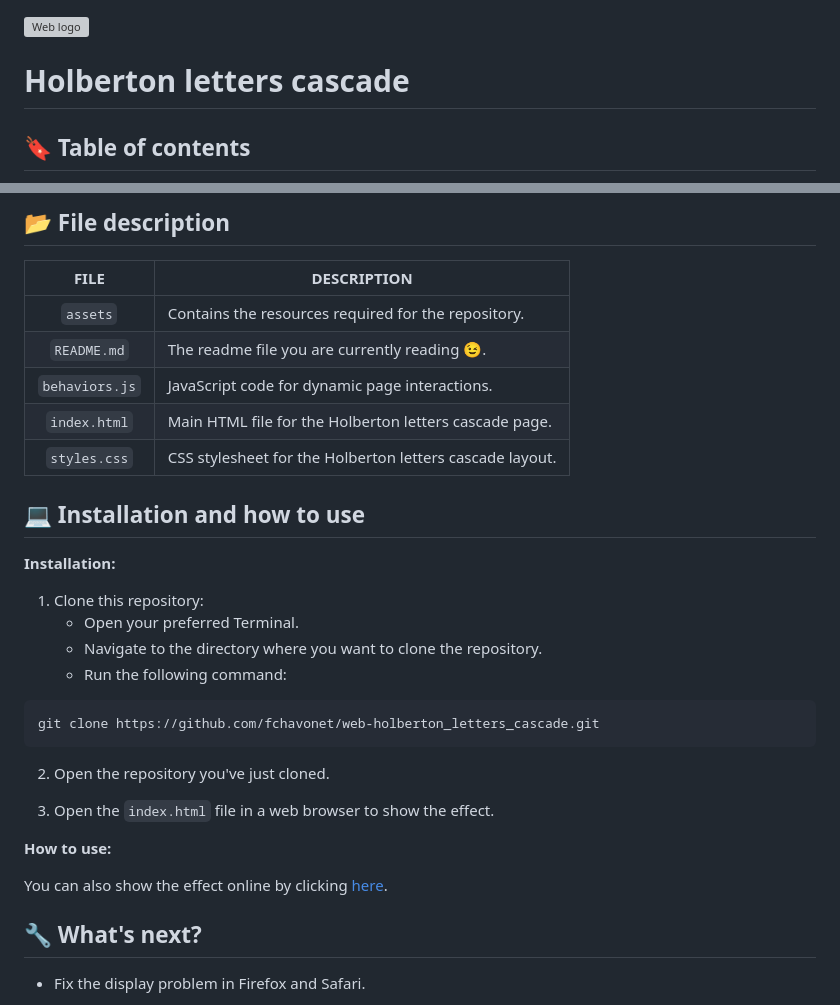
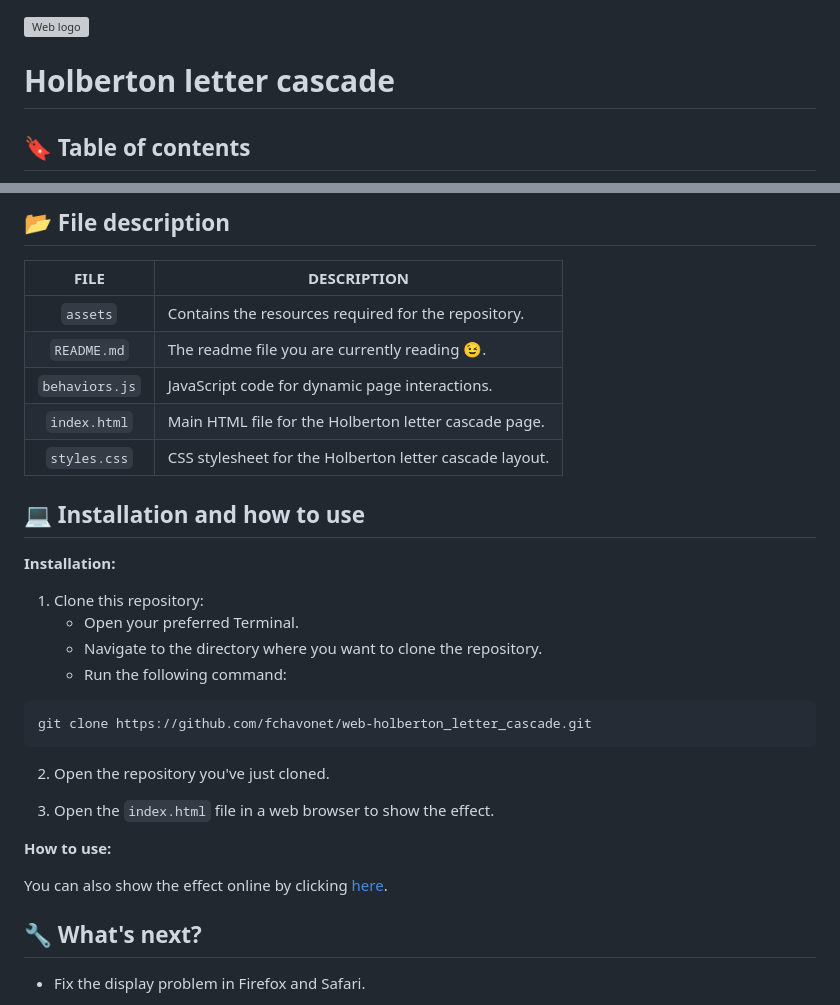
Before and after one commit to fchavonet/creative_coding-holberton_letter_cascade, a Markdown page: README.md, 2 parts joined by grey strips. GitHub-like rendering; grey boxes are pictures that could not be loaded.

Commit message:
Fix: readme correction forgotten.

````diff
--- a/README.md
+++ b/README.md
@@ -1,6 +1,6 @@
 <img  height="50px" align="right" src="https://raw.githubusercontent.com/fchavonet/fchavonet/main/resources/images/logo-web.png" alt="Web logo">
 
-# Holberton letters cascade
+# Holberton letter cascade
 
 ## 🔖 Table of contents
 
@@ -48,8 +48,8 @@ The main objectives were to enhance skills in CSS animations and JavaScript DOM
 | `assets`       | Contains the resources required for the repository.      |
 | `README.md`    | The readme file you are currently reading 😉.            |
 | `behaviors.js` | JavaScript code for dynamic page interactions.           |
-| `index.html`   | Main HTML file for the Holberton letters cascade page.   |
-| `styles.css`   | CSS stylesheet for the Holberton letters cascade layout. |
+| `index.html`   | Main HTML file for the Holberton letter cascade page.   |
+| `styles.css`   | CSS stylesheet for the Holberton letter cascade layout. |
 
 ## 💻 <span id="installation_and_how_to_use">Installation and how to use</span>
 
@@ -61,7 +61,7 @@ The main objectives were to enhance skills in CSS animations and JavaScript DOM
     - Run the following command:
 
 ```
-git clone https://github.com/fchavonet/web-holberton_letters_cascade.git
+git clone https://github.com/fchavonet/web-holberton_letter_cascade.git
 ```
 
 2. Open the repository you've just cloned.
````
Also changed, not shown: other parts of README.md (+1 -1 lines).
